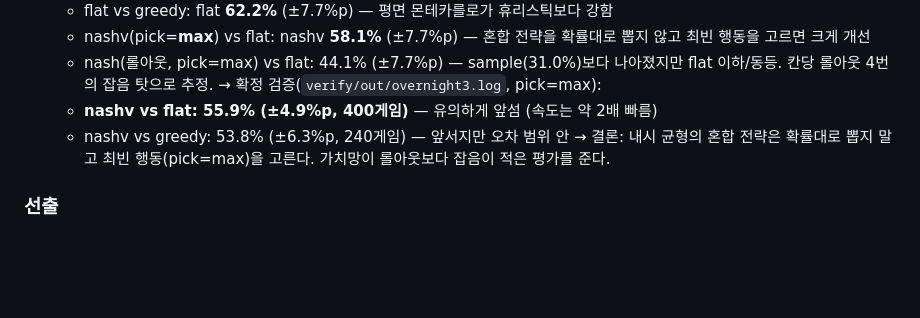
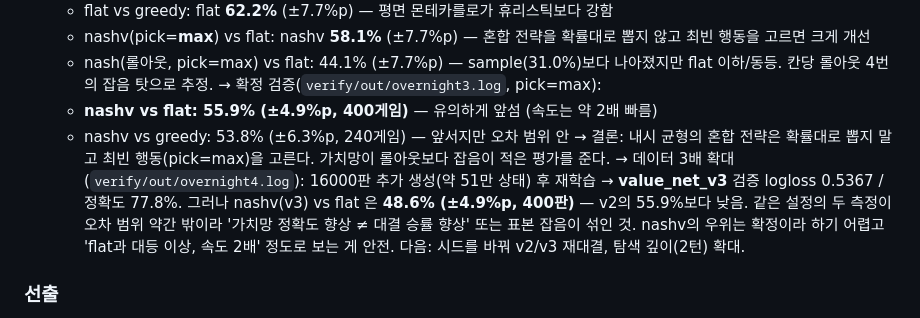
Before and after one commit to gamppe/pokemon-battle-ai, a Markdown page: docs/PROGRESS.md, the part around the change. Drawn GitHub-style; blank space fills up the shorter version.

Commit message:
Progress notes: overnight4 (value net v3) results
Co-Authored-By: Claude Sonnet 5.5 <noreply@anthropic.com>

```diff
--- a/docs/PROGRESS.md
+++ b/docs/PROGRESS.md
@@ -60,6 +60,7 @@
   - **nashv vs flat: 55.9% (±4.9%p, 400게임)** — 유의하게 앞섬 (속도는 약 2배 빠름)
   - nashv vs greedy: 53.8% (±6.3%p, 240게임) — 앞서지만 오차 범위 안
   → 결론: 내시 균형의 혼합 전략은 확률대로 뽑지 말고 최빈 행동(pick=max)을 고른다. 가치망이 롤아웃보다 잡음이 적은 평가를 준다.
+  → 데이터 3배 확대(`verify/out/overnight4.log`): 16000판 추가 생성(약 51만 상태) 후 재학습 → **value_net_v3** 검증 logloss 0.5367 / 정확도 77.8%. 그러나 nashv(v3) vs flat 은 **48.6% (±4.9%p, 400판)** — v2의 55.9%보다 낮음. 같은 설정의 두 측정이 오차 범위 약간 밖이라 '가치망 정확도 향상 ≠ 대결 승률 향상' 또는 표본 잡음이 섞인 것. nashv의 우위는 확정이라 하기 어렵고 'flat과 대등 이상, 속도 2배' 정도로 보는 게 안전. 다음: 시드를 바꿔 v2/v3 재대결, 탐색 깊이(2턴) 확대.
 
 ### 선출
 - 지도학습(`ai/selection.py`): 팀 단위로 학습/검증을 나누면 기준선이 2.10/3(누수 있던 값) → 1.59/3. 모델 1.66/3 (무작위 1.49/3). 리플레이의 선출은 '사람의 습관'이지 정답이 아니므로 보조로만 사용.
```
